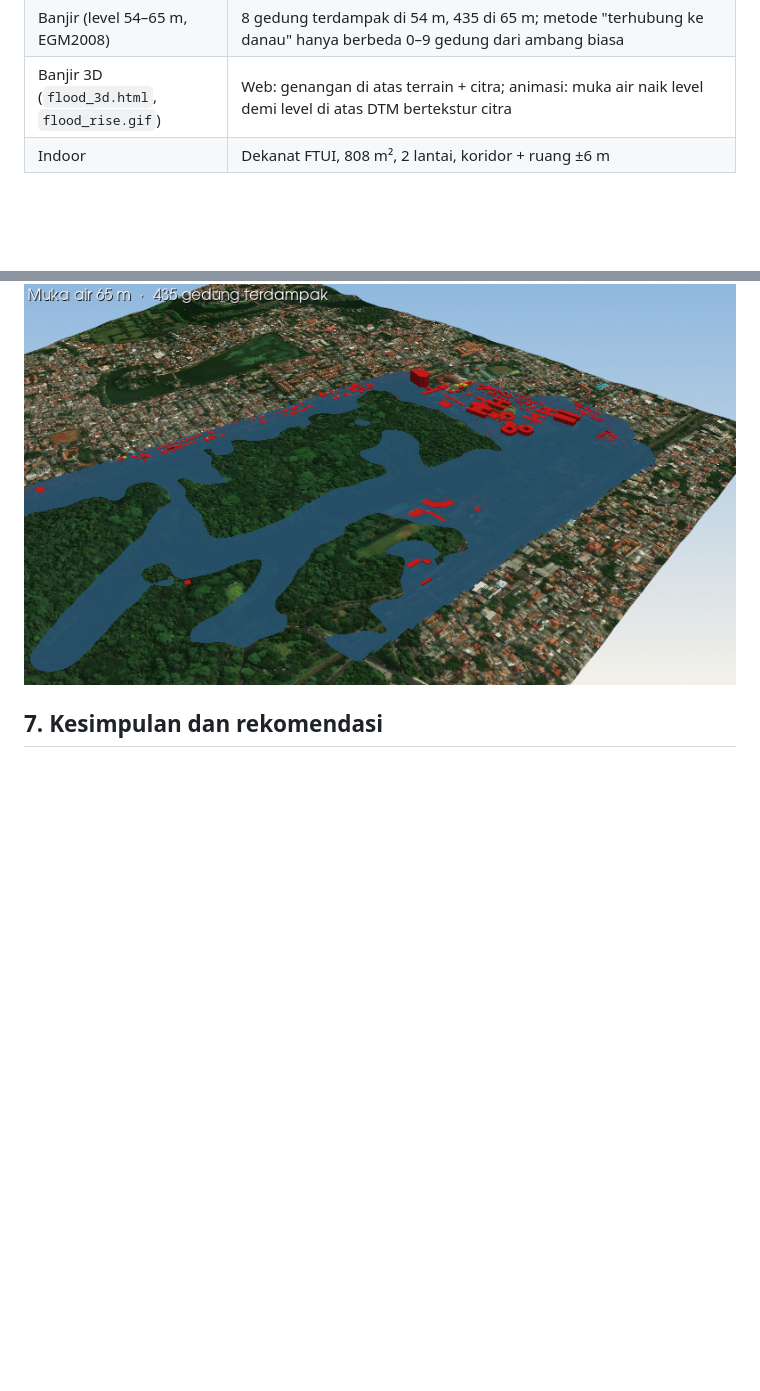
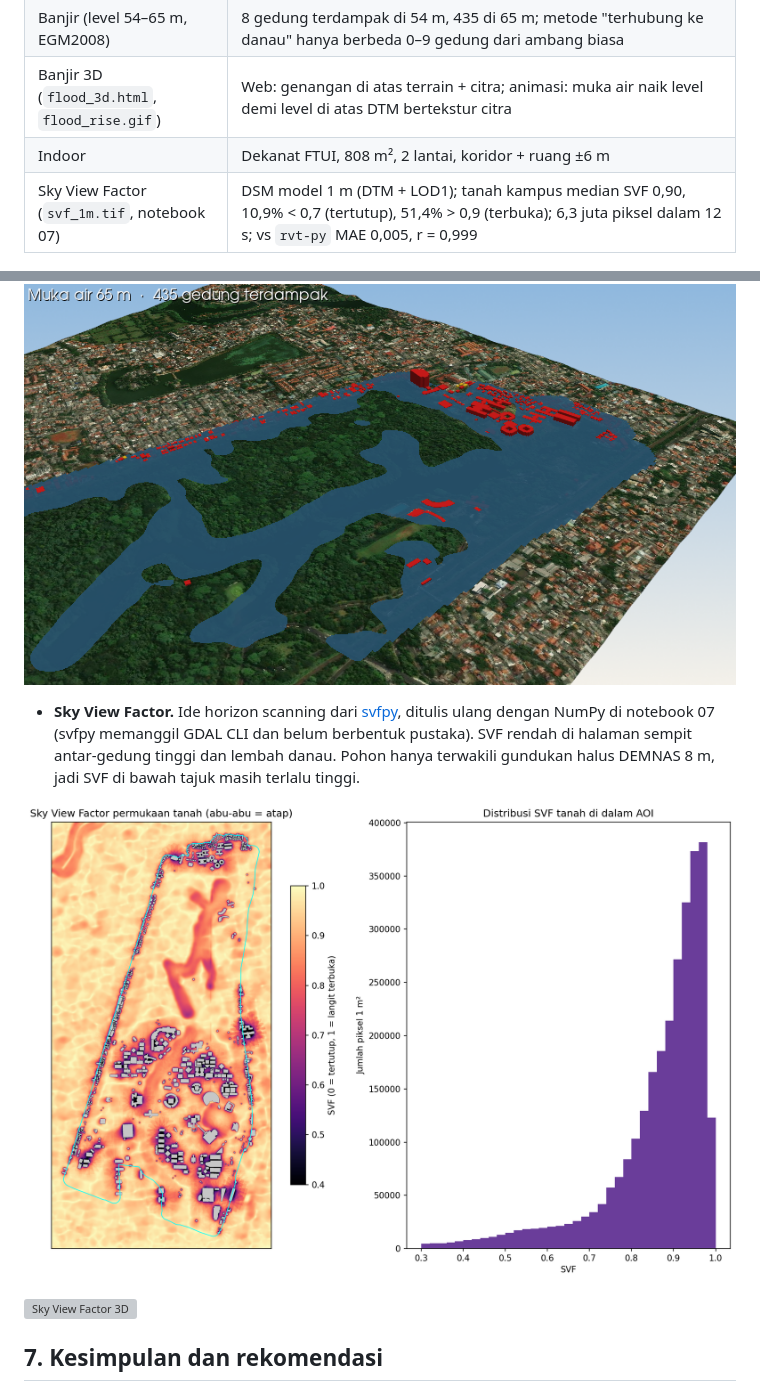
Before and after one commit to Zaki-Fadlan/3d_modeling_GIS_bahan_ajar, a Markdown page: ui3d/report.md, 2 parts joined by grey strips. GitHub-like rendering; pictures changed too: ui3d/figures/fig27_svf.png (added); blank space fills up the shorter version; grey boxes are pictures that could not be loaded.

```diff
--- a/ui3d/report.md
+++ b/ui3d/report.md
@@ -213,6 +213,7 @@ Referensi: 1.249 segmen ICESat-2 ATL08 (100 m), dikonversi ke EGM2008 (undulasi
 | Banjir (level 54–65 m, EGM2008) | 8 gedung terdampak di 54 m, 435 di 65 m; metode "terhubung ke danau" hanya berbeda 0–9 gedung dari ambang biasa |
 | Banjir 3D (`flood_3d.html`, `flood_rise.gif`) | Web: genangan di atas terrain + citra; animasi: muka air naik level demi level di atas DTM bertekstur citra |
 | Indoor | Dekanat FTUI, 808 m², 2 lantai, koridor + ruang ±6 m |
+| Sky View Factor (`svf_1m.tif`, notebook 07) | DSM model 1 m (DTM + LOD1); tanah kampus median SVF 0,90, 10,9% < 0,7 (tertutup), 51,4% > 0,9 (terbuka); 6,3 juta piksel dalam 12 s; vs `rvt-py` MAE 0,005, r = 0,999 |
 
 ![Gedung terdampak](figures/fig23_gedung_terdampak.png)
 
@@ -234,6 +235,14 @@ Referensi: 1.249 segmen ICESat-2 ATL08 (100 m), dikonversi ke EGM2008 (undulasi
 
 ![Genangan level 65 m](figures/fig25_genangan_3d.png)
 
+- **Sky View Factor.** Ide horizon scanning dari [svfpy](https://github.com/AndaSampa/svfpy), ditulis ulang dengan NumPy
+  di notebook 07 (svfpy memanggil GDAL CLI dan belum berbentuk pustaka). SVF rendah di halaman sempit antar-gedung tinggi
+  dan lembah danau. Pohon hanya terwakili gundukan halus DEMNAS 8 m, jadi SVF di bawah tajuk masih terlalu tinggi.
+
+![Peta dan distribusi SVF](figures/fig27_svf.png)
+
+![Sky View Factor 3D](figures/fig27b_svf_3d.png)
+
 ## 7. Kesimpulan dan rekomendasi
 
 1. Pipeline lengkap berjalan dan seluruh 995 gedung OSM berhasil dibuat 3D; waktu generate LOD2 ±3 detik, jauh di bawah pemodelan manual.
```
Also changed, not shown: ui3d/README.md (+2 -2 lines), 8 other files.
